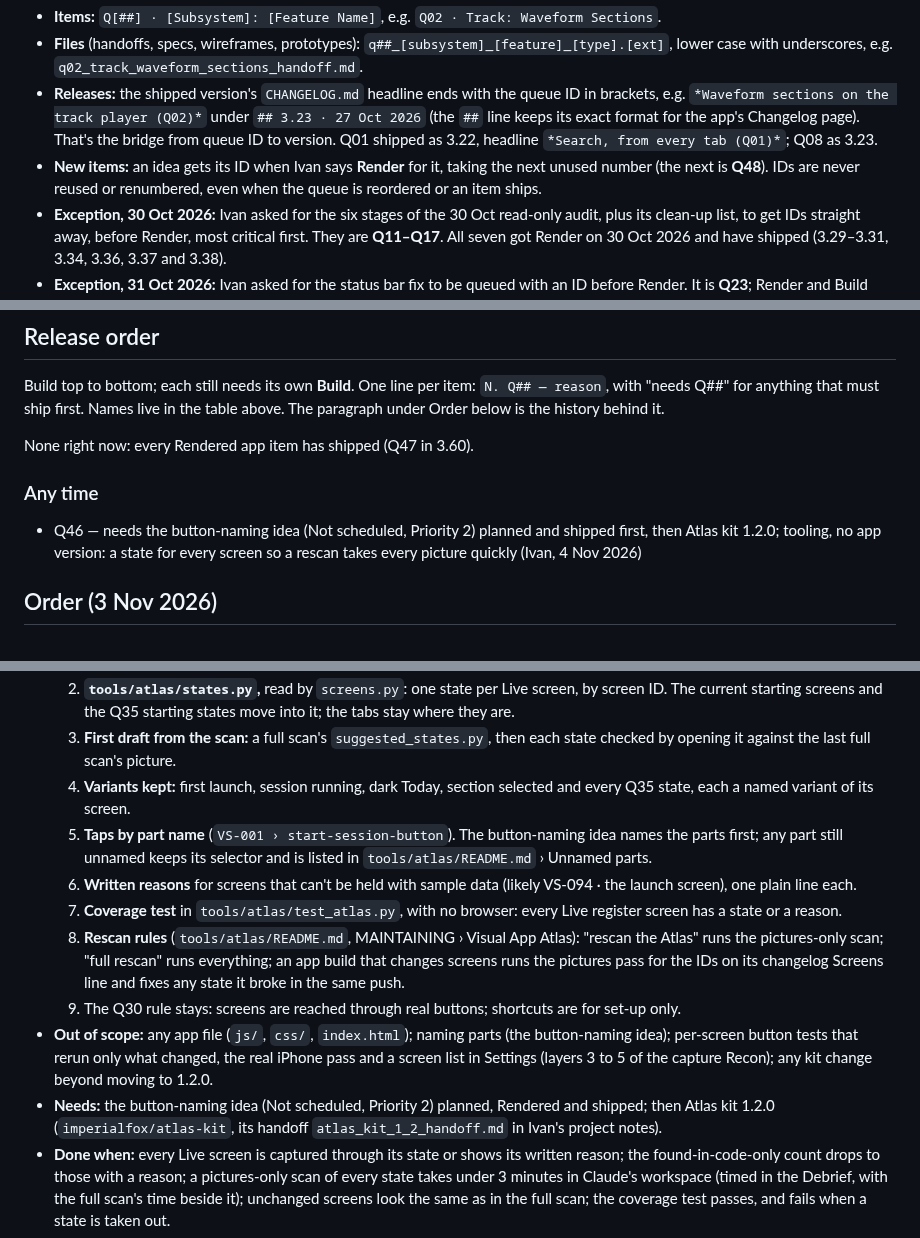
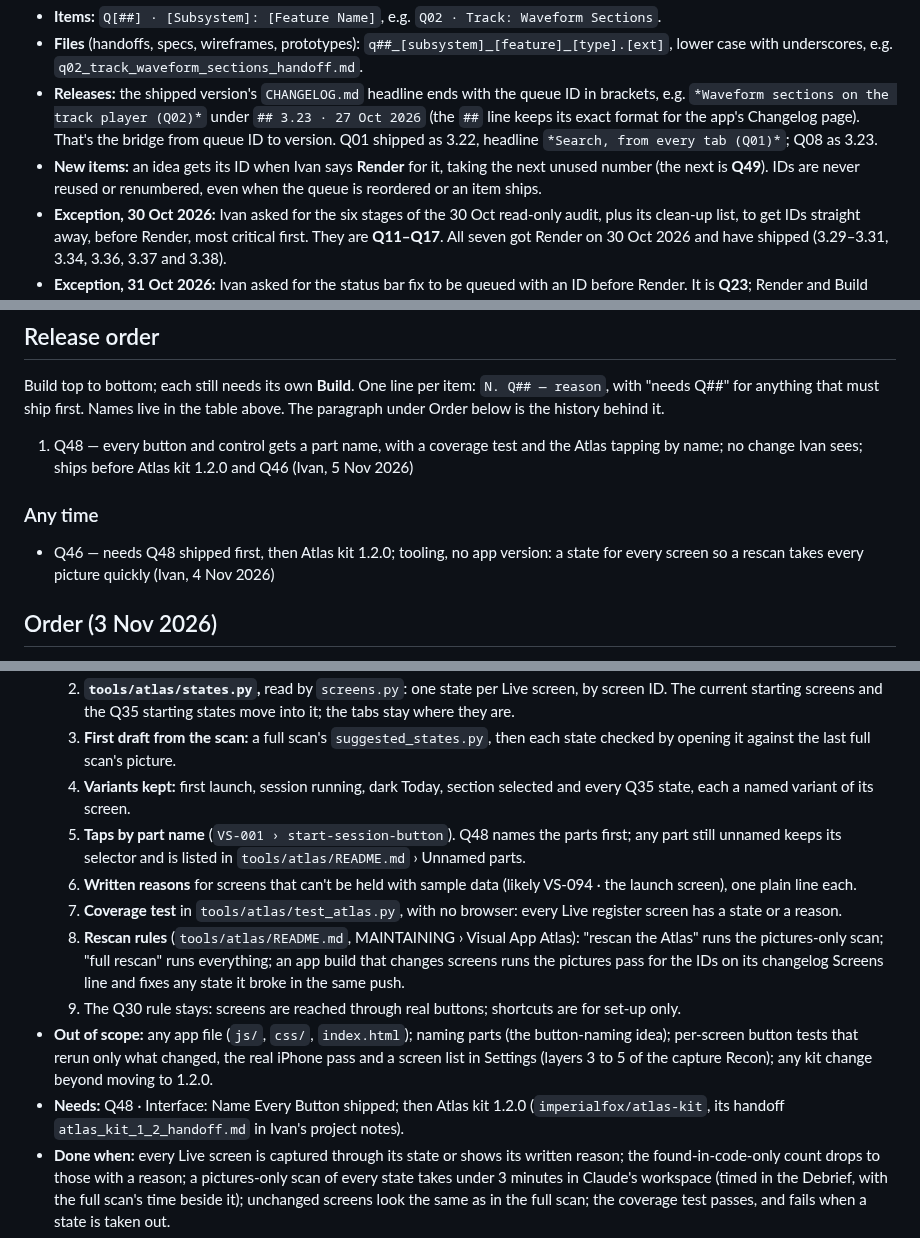
Before and after one commit to imperialfox/Vocal-Sessions, a Markdown page: RENDER_QUEUE.md, 3 parts joined by grey strips. Drawn GitHub-style.

Commit message:
Queue: record Render for Q48
Co-Authored-By: Claude Opus 5.5 <noreply@anthropic.com>
Claude-Session: https://claude.ai/code/session_01KPEKdGJd2uT1ddjJtKLSym

```diff
--- a/RENDER_QUEUE.md
+++ b/RENDER_QUEUE.md
@@ -17,7 +17,7 @@ Every queued item has a queue ID and a standard name, used in the queue, in hand
 - **Items:** `Q[##] · [Subsystem]: [Feature Name]`, e.g. `Q02 · Track: Waveform Sections`.
 - **Files** (handoffs, specs, wireframes, prototypes): `q##_[subsystem]_[feature]_[type].[ext]`, lower case with underscores, e.g. `q02_track_waveform_sections_handoff.md`.
 - **Releases:** the shipped version's `CHANGELOG.md` headline ends with the queue ID in brackets, e.g. `*Waveform sections on the track player (Q02)*` under `## 3.23 · 27 Oct 2026` (the `##` line keeps its exact format for the app's Changelog page). That's the bridge from queue ID to version. Q01 shipped as 3.22, headline `*Search, from every tab (Q01)*`; Q08 as 3.23.
-- **New items:** an idea gets its ID when Ivan says **Render** for it, taking the next unused number (the next is **Q48**). IDs are never reused or renumbered, even when the queue is reordered or an item ships.
+- **New items:** an idea gets its ID when Ivan says **Render** for it, taking the next unused number (the next is **Q49**). IDs are never reused or renumbered, even when the queue is reordered or an item ships.
 - **Exception, 30 Oct 2026:** Ivan asked for the six stages of the 30 Oct read-only audit, plus its clean-up list, to get IDs straight away, before Render, most critical first. They are **Q11–Q17**. All seven got Render on 30 Oct 2026 and have shipped (3.29–3.31, 3.34, 3.36, 3.37 and 3.38).
 - **Exception, 31 Oct 2026:** Ivan asked for the status bar fix to be queued with an ID before Render. It is **Q23**; Render and Build followed the same evening (shipped in 3.33).
 
@@ -90,11 +91,11 @@ Every item also follows [MAINTAINING.md](MAINTAINING.md): its [tests](MAINTAININ
 
 Build top to bottom; each still needs its own **Build**. One line per item: `N. Q## — reason`, with "needs Q##" for anything that must ship first. Names live in the table above. The paragraph under Order below is the history behind it.
 
-None right now: every Rendered app item has shipped (Q47 in 3.60).
+1. Q48 — every button and control gets a part name, with a coverage test and the Atlas tapping by name; no change Ivan sees; ships before Atlas kit 1.2.0 and Q46 (Ivan, 5 Nov 2026)
 
 ### Any time
 
-- Q46 — needs the button-naming idea (Not scheduled, Priority 2) planned and shipped first, then Atlas kit 1.2.0; tooling, no app version: a state for every screen so a rescan takes every picture quickly (Ivan, 4 Nov 2026)
+- Q46 — needs Q48 shipped first, then Atlas kit 1.2.0; tooling, no app version: a state for every screen so a rescan takes every picture quickly (Ivan, 4 Nov 2026)
 
 ## Order (3 Nov 2026)
 
@@ -110,13 +129,13 @@ None right now: every Rendered app item has shipped (Q47 in 3.60).
   2. **`tools/atlas/states.py`,** read by `screens.py`: one state per Live screen, by screen ID. The current starting screens and the Q35 starting states move into it; the tabs stay where they are.
   3. **First draft from the scan:** a full scan's `suggested_states.py`, then each state checked by opening it against the last full scan's picture.
   4. **Variants kept:** first launch, session running, dark Today, section selected and every Q35 state, each a named variant of its screen.
-  5. **Taps by part name** (`VS-001 › start-session-button`). The button-naming idea names the parts first; any part still unnamed keeps its selector and is listed in `tools/atlas/README.md` › Unnamed parts.
+  5. **Taps by part name** (`VS-001 › start-session-button`). Q48 names the parts first; any part still unnamed keeps its selector and is listed in `tools/atlas/README.md` › Unnamed parts.
   6. **Written reasons** for screens that can't be held with sample data (likely VS-094 · the launch screen), one plain line each.
   7. **Coverage test** in `tools/atlas/test_atlas.py`, with no browser: every Live register screen has a state or a reason.
   8. **Rescan rules** (`tools/atlas/README.md`, MAINTAINING › Visual App Atlas): "rescan the Atlas" runs the pictures-only scan; "full rescan" runs everything; an app build that changes screens runs the pictures pass for the IDs on its changelog Screens line and fixes any state it broke in the same push.
   9. The Q30 rule stays: screens are reached through real buttons; shortcuts are for set-up only.
 - **Out of scope:** any app file (`js/`, `css/`, `index.html`); naming parts (the button-naming idea); per-screen button tests that rerun only what changed, the real iPhone pass and a screen list in Settings (layers 3 to 5 of the capture Recon); any kit change beyond moving to 1.2.0.
-- **Needs:** the button-naming idea (Not scheduled, Priority 2) planned, Rendered and shipped; then Atlas kit 1.2.0 (`imperialfox/atlas-kit`, its handoff `atlas_kit_1_2_handoff.md` in Ivan's project notes).
+- **Needs:** Q48 · Interface: Name Every Button shipped; then Atlas kit 1.2.0 (`imperialfox/atlas-kit`, its handoff `atlas_kit_1_2_handoff.md` in Ivan's project notes).
 - **Done when:** every Live screen is captured through its state or shows its written reason; the found-in-code-only count drops to those with a reason; a pictures-only scan of every state takes under 3 minutes in Claude's workspace (timed in the Debrief, with the full scan's time beside it); unchanged screens look the same as in the full scan; the coverage test passes, and fails when a state is taken out.
 - **Build order:** the kit copy, then the draft states, then checking each one, then the coverage test and docs. Atlas tests while building, one pictures-only and one full scan before pushing; no app suite (no app file changes). One receipt.
 
```
Also changed, not shown: other parts of RENDER_QUEUE.md (+20 -3 lines).
